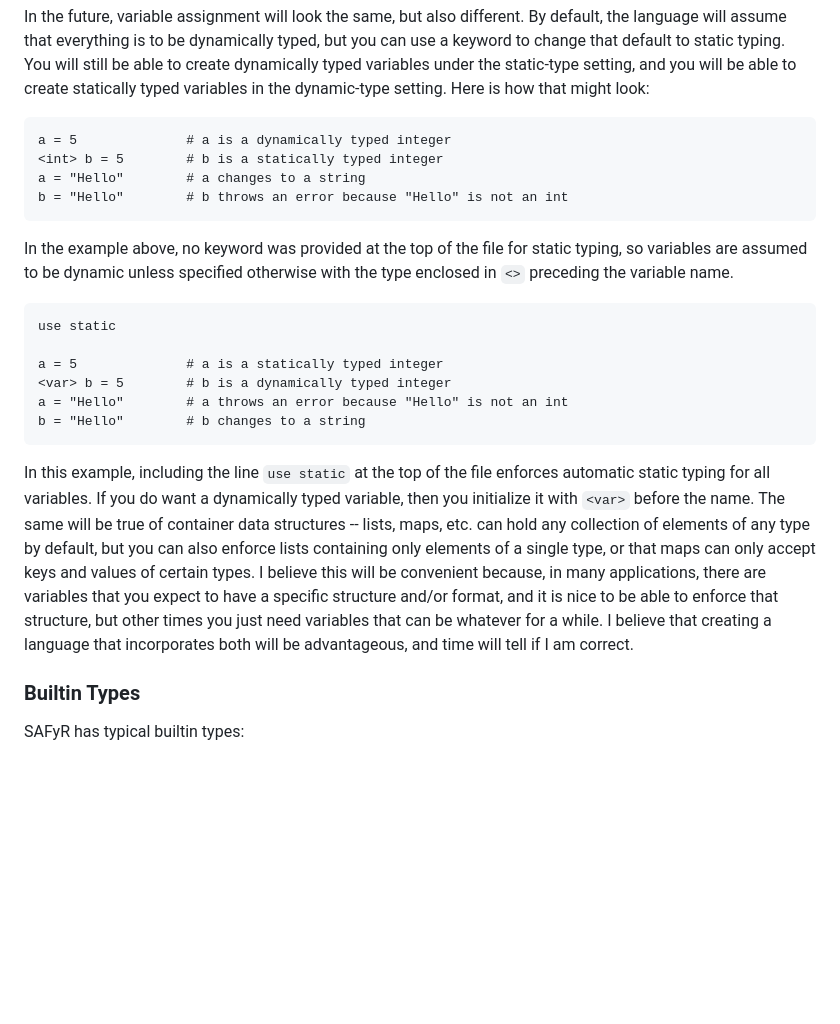
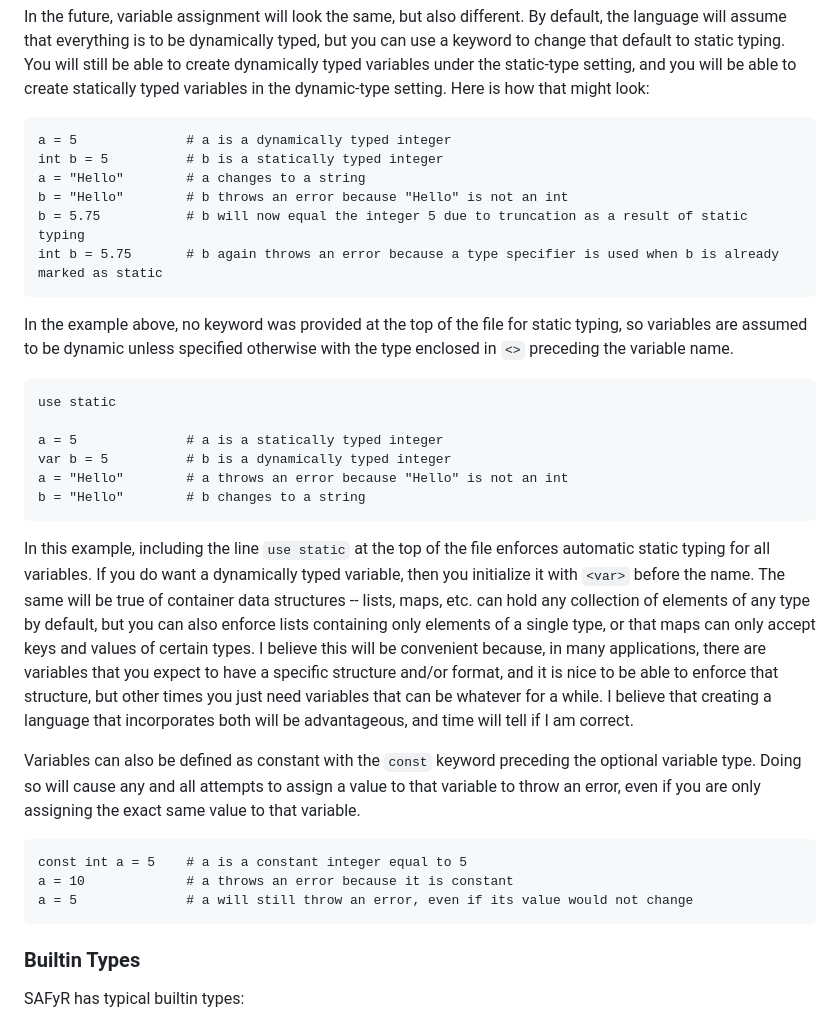
Before and after one commit to shepherdp/SAFyR_dev, a Markdown page: README.md, the part around the change. Drawn GitHub-style; blank space fills up the shorter version.

```diff
--- a/README.md
+++ b/README.md
@@ -32,20 +32,28 @@ Right now, variables are all dynamically typed, and types are assumed from value
 In the future, variable assignment will look the same, but also different.  By default, the language will assume that everything is to be dynamically typed, but you can use a keyword to change that default to static typing.  You will still be able to create dynamically typed variables under the static-type setting, and you will be able to create statically typed variables in the dynamic-type setting.  Here is how that might look:
 
     a = 5              # a is a dynamically typed integer
-    <int> b = 5        # b is a statically typed integer
+    int b = 5          # b is a statically typed integer
     a = "Hello"        # a changes to a string
     b = "Hello"        # b throws an error because "Hello" is not an int
+    b = 5.75           # b will now equal the integer 5 due to truncation as a result of static typing
+    int b = 5.75       # b again throws an error because a type specifier is used when b is already marked as static
 
 In the example above, no keyword was provided at the top of the file for static typing, so variables are assumed to be dynamic unless specified otherwise with the type enclosed in `<>` preceding the variable name.
 
     use static
 
     a = 5              # a is a statically typed integer
-    <var> b = 5        # b is a dynamically typed integer
+    var b = 5          # b is a dynamically typed integer
     a = "Hello"        # a throws an error because "Hello" is not an int
     b = "Hello"        # b changes to a string
 
 In this example, including the line `use static` at the top of the file enforces automatic static typing for all variables.  If you do want a dynamically typed variable, then you initialize it with `<var>` before the name.  The same will be true of container data structures -- lists, maps, etc. can hold any collection of elements of any type by default, but you can also enforce lists containing only elements of a single type, or that maps can only accept keys and values of certain types.  I believe this will be convenient because, in many applications, there are variables that you expect to have a specific structure and/or format, and it is nice to be able to enforce that structure, but other times you just need variables that can be whatever for a while.  I believe that creating a language that incorporates both will be advantageous, and time will tell if I am correct.
+
+Variables can also be defined as constant with the `const` keyword preceding the optional variable type.  Doing so will cause any and all attempts to assign a value to that variable to throw an error, even if you are only assigning the exact same value to that variable.
+
+    const int a = 5    # a is a constant integer equal to 5
+    a = 10             # a throws an error because it is constant
+    a = 5              # a will still throw an error, even if its value would not change
 
 ### Builtin Types
 
```
